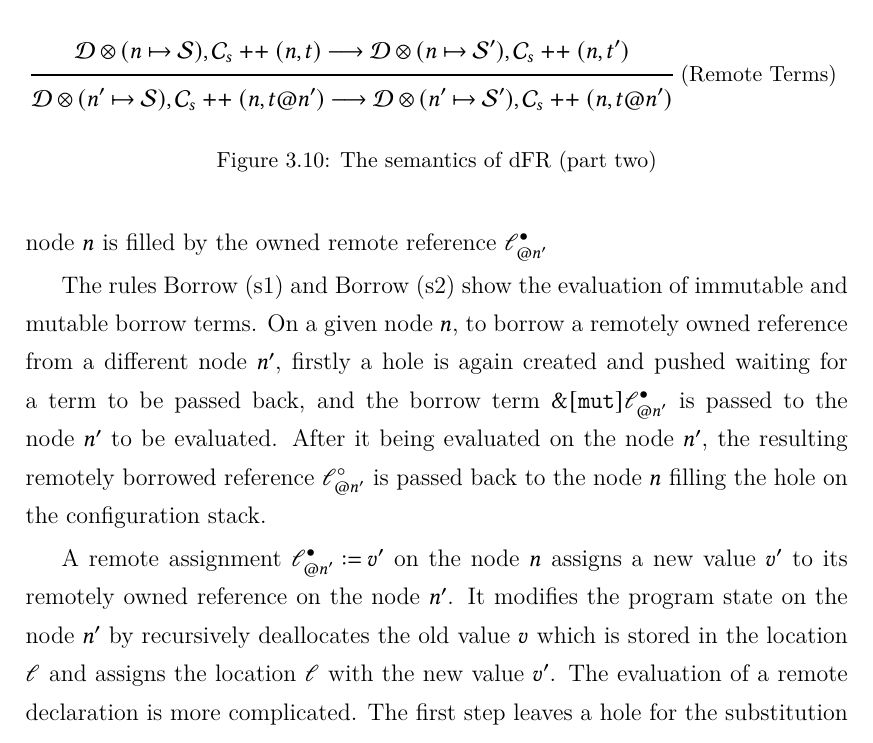
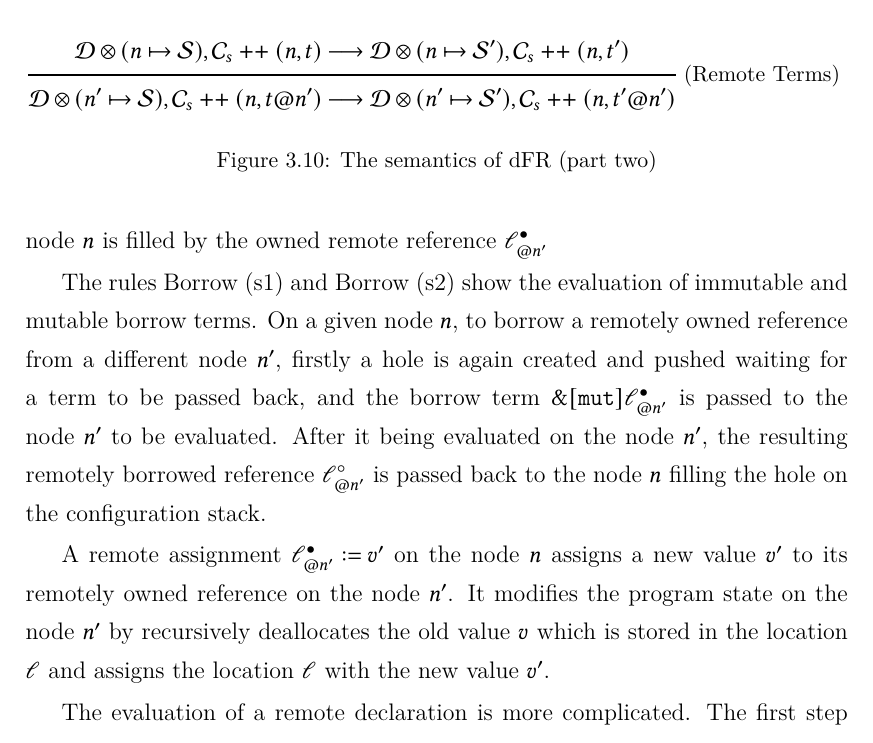
Before and after one commit to XYUnknown/Necronomicon, a LaTeX thesis (latest_infthesis/infthesis.tex, which reads latest_infthesis/chap3.tex): part of page 80 of 144, cut so that both start at the same text. Compiled offline with XeLaTeX.

Commit message:
Updates from Overleaf

```diff
--- a/latest_infthesis/chap3.tex
+++ b/latest_infthesis/chap3.tex
@@ -624,7 +624,7 @@ The rules \textsc{Box (s1)} and \textsc{Box (s2)} show the evaluation of a remot
         {\mathcal{D}\otimes(n \mapsto \mathcal{S}), \mathcal{C}_s \concat (n, t) \longrightarrow \mathcal{D}\otimes(n \mapsto \mathcal{S}'), \mathcal{C}_s \concat (n, t')}
 
         \inferrule*[right={(Remote Terms)}]{\mathcal{D}\otimes(n \mapsto \mathcal{S}), \mathcal{C}_s \concat (n, t) \longrightarrow \mathcal{D}\otimes(n \mapsto \mathcal{S}'), \mathcal{C}_s \concat (n, t')}
-        {\mathcal{D}\otimes(n' \mapsto \mathcal{S}), \mathcal{C}_s \concat (n, t@n') \longrightarrow \mathcal{D}\otimes(n' \mapsto \mathcal{S}'), \mathcal{C}_s \concat (n, t@n')}
+        {\mathcal{D}\otimes(n' \mapsto \mathcal{S}), \mathcal{C}_s \concat (n, t@n') \longrightarrow \mathcal{D}\otimes(n' \mapsto \mathcal{S}'), \mathcal{C}_s \concat (n, t'@n')}
     \end{mathpar}
     \caption{The semantics of dFR (part two)}
     \label{semantics:eval-distributed-2}
```
Also changed, not shown: latest_infthesis/chap3.tex (4 more changed lines).
